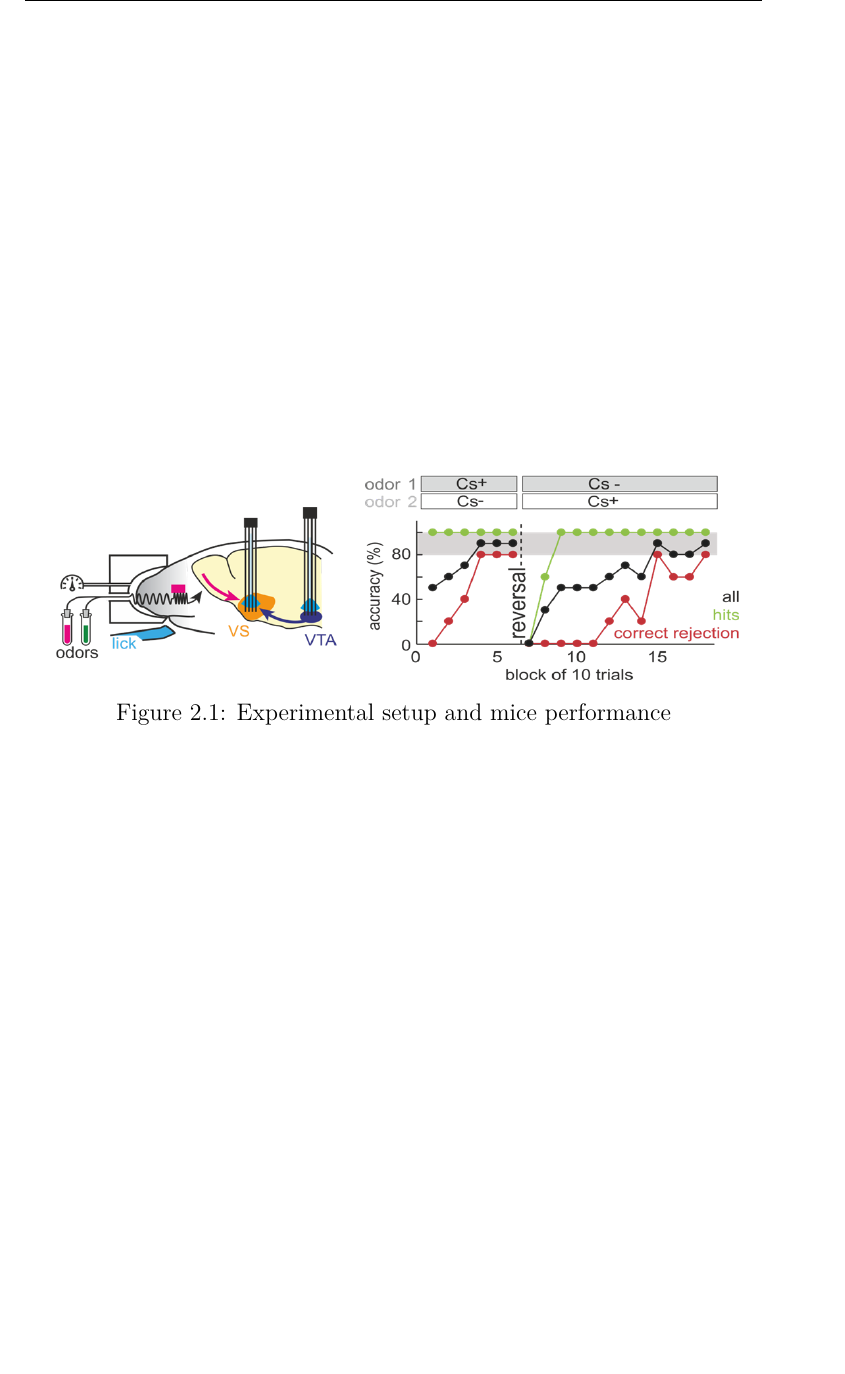
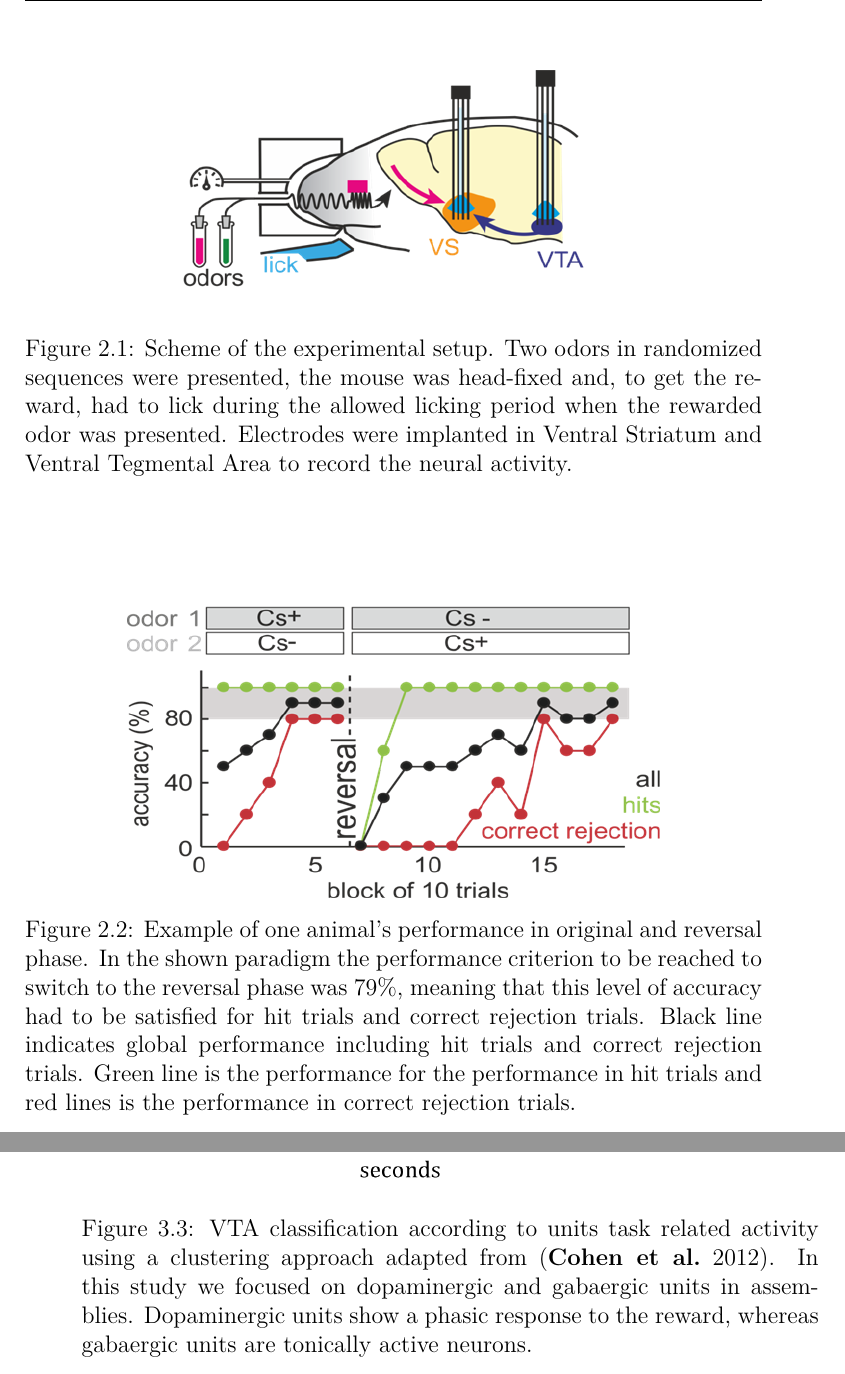
Before and after one commit to CarlaFilosa/Thesis_Carla_Draft, a LaTeX thesis (thesis.tex, which reads chapters/MaxData.tex): part of page 12 of 39 before the commit and two parts of pages 12 and 15 of 41 after it, the two joined at a grey line, cut at the place of the change, the shorter picture padded with empty space. Compiled offline with pdfLaTeX.

Commit message:
Updates from Overleaf

```diff
--- a/chapters/MaxData.tex
+++ b/chapters/MaxData.tex
@@ -17,10 +17,16 @@ In this chapter I describe the task and the data collected in our lab.
 The task presented is a go/no-go reversal odor discrimination task. Two odors were presented to the mouse, one rewarded (CS+) with reward probability 0.9, the second one unrewarded (CS-). Learning the task consisted in licking at least a defined number of times (two or three depending on the paradigm) during a specific interval, called lick window, when the rewarded odor (CS+) was presented (hit trials) and not licking when unrewarded odor (CS-) was presented (correct rejection trials). Whereas a bad performance consisted in not licking, or licking outside the lick window period, at CS+ presentation (miss trials), or licking at CS- presentation (false alarm trials). Once the performance criterion was reached, the contingencies were switched, in other words the rewarded odor became unrewarded and vice-versa. Once the performance criterion was reached in the reversal phase the extinction phase followed, in which neither one of the two odors was rewarded. The lick window was open for an interval ranging from 1500 $ms$ to 2000 $ms$ depending of different paradigms. after a delay from 500 $ms$ to 1500 $ms$. Only licks happening in the lick window interval were counted as valid to get the reward.
 \begin{figure}
     \centering
-    \includegraphics[scale=0.7]{figures/Experiment.png}
-    \includegraphics[scale=0.7]{figures/Performance.png}
-    \caption{Experimental setup and mice performance}
+    \includegraphics[scale=1]{figures/Experiment.png}
+    \caption{Scheme of the experimental setup. Two odors in randomized sequences were presented, the mouse was head-fixed and, to get the reward, had to lick during the allowed licking period when the rewarded odor was presented. Electrodes were implanted in Ventral Striatum and Ventral Tegmental Area to record the neural activity. }
     \label{fig:experiment}
+\end{figure}
+
+\begin{figure}
+    \centering
+\includegraphics[scale=1]{figures/Performance.png}
+\caption{Example of one animal's performance in original and reversal phase. In the shown paradigm the performance criterion to be reached to switch to the reversal phase was $79\%$, meaning that this level of accuracy had to be satisfied for hit trials and correct rejection trials. Black line indicates global performance including hit trials and correct rejection trials. Green line is the performance for the performance in hit trials and red lines is the performance in correct rejection trials.}
+\label{fig:performance}
 \end{figure}
 \chapter{Single cells analysis}
 In this chapter I present the analysis performed on single cells, before to apply the cell-assembly algorithm to the data set.
@@ -50,4 +56,11 @@ VTA units were instead classified as Dopaminergic neurons (DAN), Gabaergic units
     \label{fig:PieRegions}
+\end{figure}
+
+\begin{figure}
+  \centering
+    \includegraphics[scale=0.75]{figures/ClassificationUnits.png}
+   \caption{VTA classification according to units task related activity using a clustering approach adapted from (\cite{Uchida}). In this study we focused on dopaminergic and gabaergic units in assemblies. Dopaminergic units show a phasic response to the reward, whereas gabaergic units are tonically active neurons.}
+    \label{fig:ClassificatonVTA}
 \end{figure}
 %\begin{figure}
  %   \centering
```
Also changed, not shown: chapters/AssemblyAnalysis.tex (+1 -1 lines), ClassificationUnits.png (added), figures/ClassificationUnits.png (added), figures/ClassificationUnitsCD.pdf (added), figures/ClassificationUnitsCD.png (added), figures/GlobalRegionPieandLegenda1.png (deleted), figures/PieAssemblies.pdf (added), figures/PieAssemblies1.png (added), figures/PieGroup.png (deleted), figures/PieGroup1.pdf (deleted), figures/PieRegVS.png (deleted), figures/PieRegVTA.png (deleted), figures/PieRegions.pdf (added), figures/PieRegions.png (added), 2 more files.
